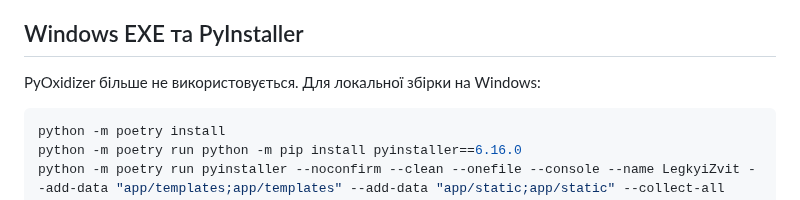
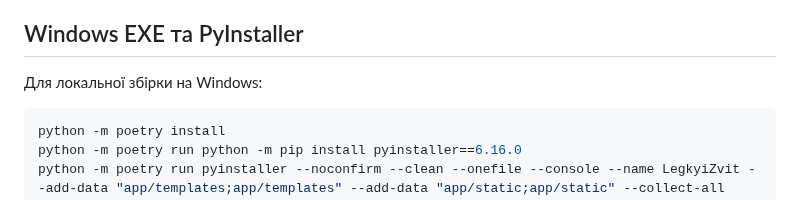
Before and after one commit to Alsesd/EasyMourningReport, a Markdown page: DOCS.md, the part around the change. Rendered like a GitHub page.

Commit message:
Keep technical docs focused on current packaging

````diff
--- a/DOCS.md
+++ b/DOCS.md
@@ -53,7 +53,7 @@ SQLite-база, ключ сесій та резервні копії — це
 
 ## Windows EXE та PyInstaller
 
-PyOxidizer більше не використовується. Для локальної збірки на Windows:
+Для локальної збірки на Windows:
 
 ```powershell
 python -m poetry install
````
